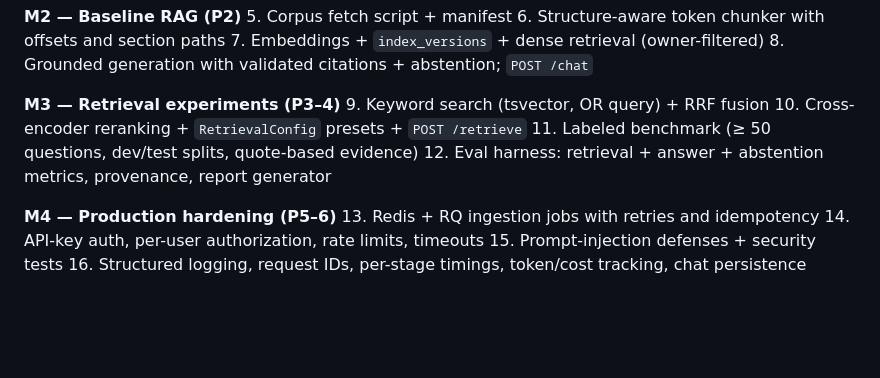
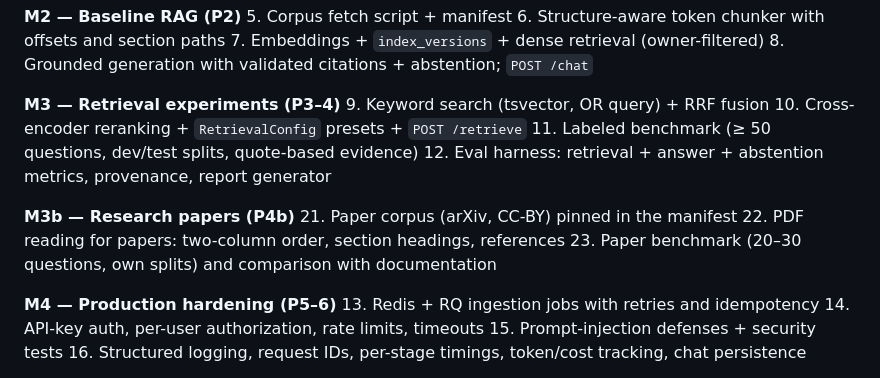
Before and after one commit to shahriarkabir280/evidrix, a Markdown page: docs/IMPLEMENTATION_PLAN.md, the part around one of its changes. Rendered like a GitHub page; blank space fills up the shorter version.

```diff
--- a/docs/IMPLEMENTATION_PLAN.md
+++ b/docs/IMPLEMENTATION_PLAN.md
@@ -1035,6 +1093,11 @@ Create the milestones and issues up front. Close an issue only when its acceptan
 11. Labeled benchmark (≥ 50 questions, dev/test splits, quote-based evidence)
 12. Eval harness: retrieval + answer + abstention metrics, provenance, report generator
 
+**M3b — Research papers (P4b)**
+21. Paper corpus (arXiv, CC-BY) pinned in the manifest
+22. PDF reading for papers: two-column order, section headings, references
+23. Paper benchmark (20–30 questions, own splits) and comparison with documentation
+
 **M4 — Production hardening (P5–6)**
 13. Redis + RQ ingestion jobs with retries and idempotency
 14. API-key auth, per-user authorization, rate limits, timeouts
```
Also changed, not shown: other parts of docs/IMPLEMENTATION_PLAN.md (+58 -0 lines).
